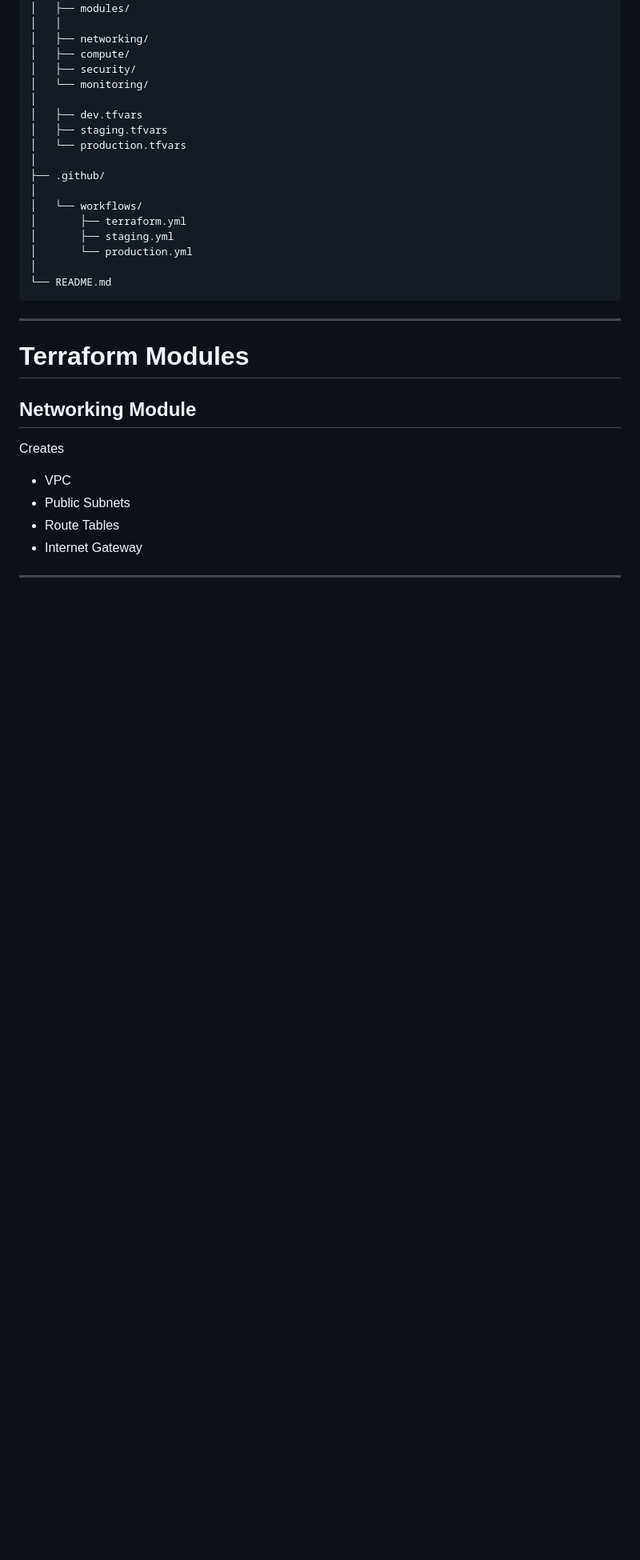
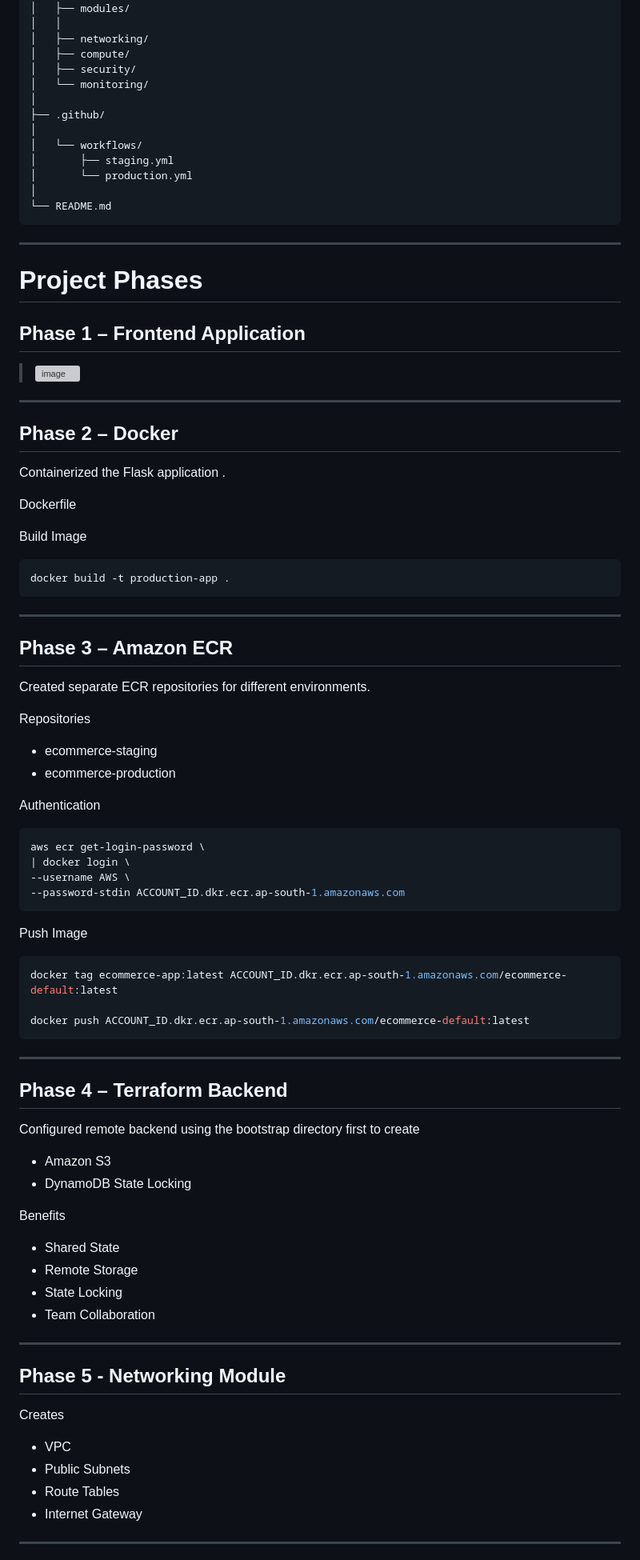
Before and after one commit to aakashrsethi39/infra-as-code-pipeline, a Markdown page: README.md, the part around one of its changes. Shown at 80% size. GitHub-like rendering; blank space fills up the shorter version; grey boxes are pictures that could not be loaded.

````diff
--- a/README.md
+++ b/README.md
@@ -213,14 +207,9 @@ infra-as-code-pipeline/
 │   ├── security/
 │   └── monitoring/
 │
-│   ├── dev.tfvars
-│   ├── staging.tfvars
-│   └── production.tfvars
-│
 ├── .github/
 │
 │   └── workflows/
-│       ├── terraform.yml
 │       ├── staging.yml
 │       └── production.yml
 │
@@ -229,9 +218,72 @@ infra-as-code-pipeline/
 
 ---
 
-# Terraform Modules
+# Project Phases
 
-## Networking Module
+## Phase 1 – Frontend Application
+
+> <img width="1057" height="594" alt="image" src="https://github.com/user-attachments/assets/53a35a2d-6b0b-4d2c-83ef-9a443d410c58" />
+
+---
+
+## Phase 2 – Docker
+
+Containerized the Flask application .
+
+Dockerfile
+
+Build Image
+
+```bash
+docker build -t production-app .
+```
+---
+
+## Phase 3 – Amazon ECR
+
+Created separate ECR repositories for different environments.
+
+Repositories
+
+- ecommerce-staging
+- ecommerce-production
+
+Authentication
+
+```bash
+aws ecr get-login-password \
+| docker login \
+--username AWS \
+--password-stdin ACCOUNT_ID.dkr.ecr.ap-south-1.amazonaws.com
+```
+
+Push Image
+
+```bash
+docker tag ecommerce-app:latest ACCOUNT_ID.dkr.ecr.ap-south-1.amazonaws.com/ecommerce-default:latest
+
+docker push ACCOUNT_ID.dkr.ecr.ap-south-1.amazonaws.com/ecommerce-default:latest
+```
+
+---
+
+## Phase 4 – Terraform Backend
+
+Configured remote backend using the bootstrap directory first to create
+
+- Amazon S3
+- DynamoDB State Locking
+
+Benefits
+
+- Shared State
+- Remote Storage
+- State Locking
+- Team Collaboration
+
+---
+
+## Phase 5 - Networking Module
 
 Creates
 
````
Also changed, not shown: other parts of README.md (+46 -55 lines).
